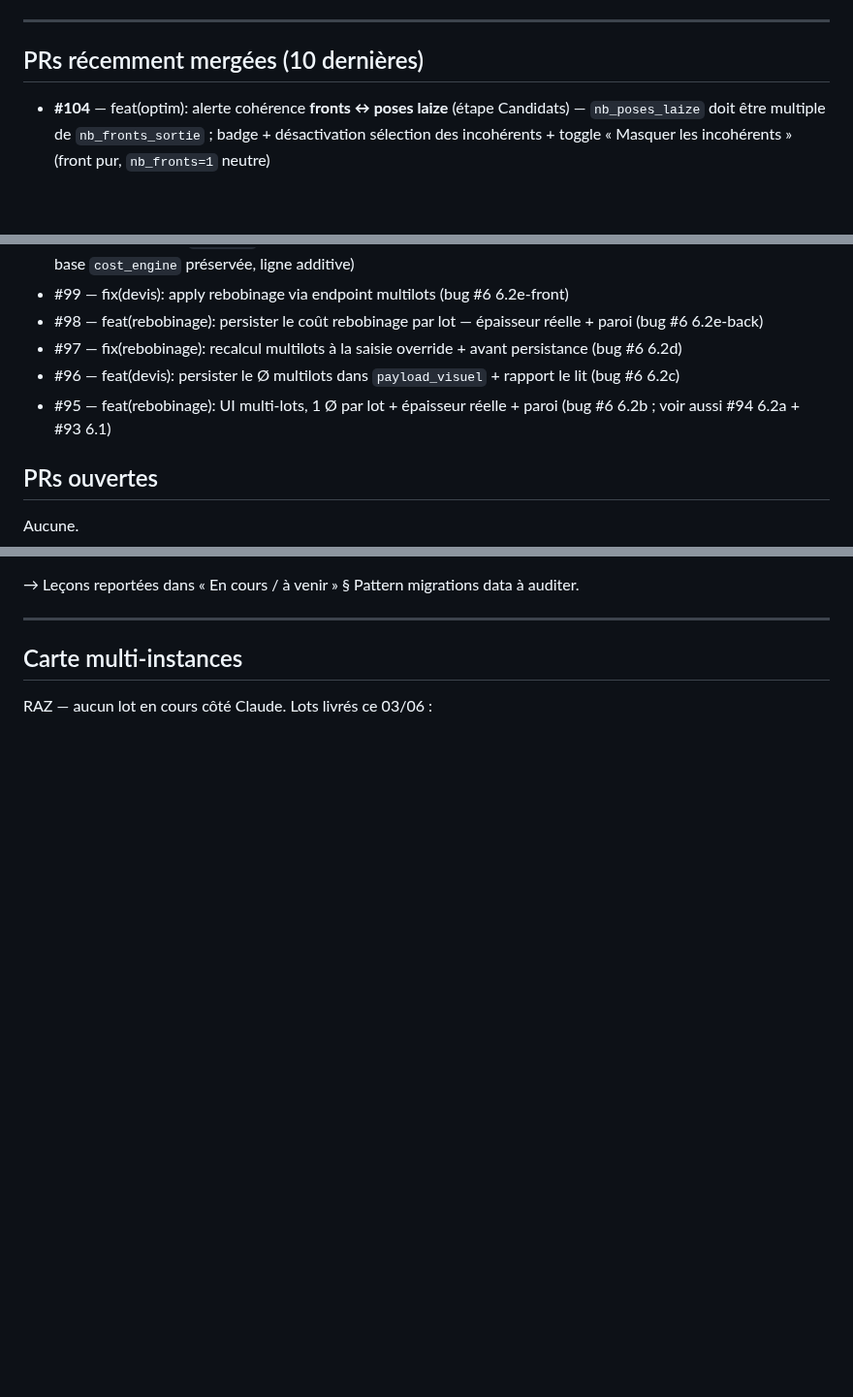
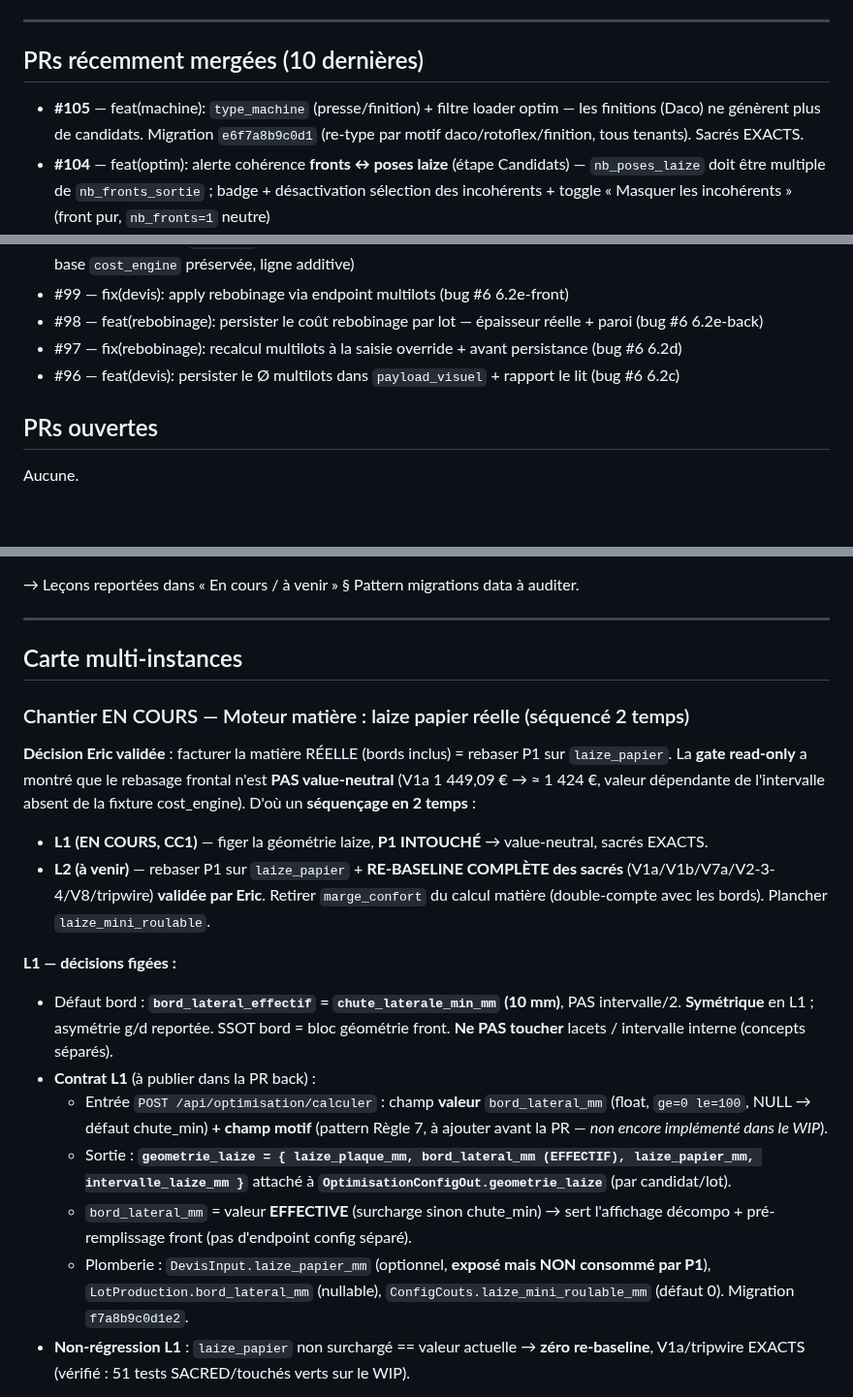
Before and after one commit to eric8740-stack/devis-flexo, a Markdown page: docs/ETAT_PROJET.md, 3 parts joined by grey strips. Shown at 97% size. GitHub-like rendering; blank space fills up the shorter version.

Commit message:
docs(etat-projet): chantier L1 laize papier (séquencé L1/L2) + carte qui-fait-quoi + reconcile #105
- Chantier EN COURS « Moteur matière : laize papier réelle », séquencé 2 temps :
  L1 (géométrie figée, P1 INTOUCHÉ, value-neutral) puis L2 (rebasage P1 +
  re-baseline complète des sacrés validée Eric, retrait marge_confort).
- Décisions L1 figées : bord_lateral_effectif défaut = chute_laterale_min_mm
  (pas intervalle/2), symétrique, séparé des lacets. Contrat L1 (entrée bord +
  motif à publier, sortie geometrie_laize). Non-régression stricte.
- Carte qui-fait-quoi : CC1 = L1-back (WIP préservé sur feat/L1-geometrie-laize-
  bord-lateral, NON mergé/finalisé), CC2 = L1-front STAND-BY (merge back→front).
- Dette doc réconciliée : #105 (type_machine presse/finition) ajouté en tête de
  la liste « PRs récemment mergées ».

Commit DOC-ONLY depuis origin/main : aucun code L1 non testé embarqué.

```diff
--- a/docs/ETAT_PROJET.md
+++ b/docs/ETAT_PROJET.md
@@ -17,6 +17,7 @@
 
 ## PRs récemment mergées (10 dernières)
 
+- **#105** — feat(machine): `type_machine` (presse/finition) + filtre loader optim — les finitions (Daco) ne génèrent plus de candidats. Migration `e6f7a8b9c0d1` (re-type par motif daco/rotoflex/finition, tous tenants). Sacrés EXACTS.
 - **#104** — feat(optim): alerte cohérence **fronts ↔ poses laize** (étape Candidats) — `nb_poses_laize` doit être multiple de `nb_fronts_sortie` ; badge + désactivation sélection des incohérents + toggle « Masquer les incohérents » (front pur, `nb_fronts=1` neutre)
 - **#103** — fix(devis): signature de montage trop stricte — retirer `nb_poses_laize` du calage (bug #5)
 - **#102** — feat(devis): **1 calage par montage** (dedup calage des lots de même signature) (bug #5)
@@ -26,7 +27,6 @@
 - #98 — feat(rebobinage): persister le coût rebobinage par lot — épaisseur réelle + paroi (bug #6 6.2e-back)
 - #97 — fix(rebobinage): recalcul multilots à la saisie override + avant persistance (bug #6 6.2d)
 - #96 — feat(devis): persister le Ø multilots dans `payload_visuel` + rapport le lit (bug #6 6.2c)
-- #95 — feat(rebobinage): UI multi-lots, 1 Ø par lot + épaisseur réelle + paroi (bug #6 6.2b ; voir aussi #94 6.2a + #93 6.1)
 
 ## PRs ouvertes
 
@@ -99,4 +99,19 @@ Aucune.
 
 ## Carte multi-instances
 
-RAZ — aucun lot en cours côté Claude. Lots livrés ce 03/06 :
+### Chantier EN COURS — Moteur matière : laize papier réelle (séquencé 2 temps)
+
+**Décision Eric validée** : facturer la matière RÉELLE (bords inclus) = rebaser P1 sur `laize_papier`. La **gate read-only** a montré que le rebasage frontal n'est **PAS value-neutral** (V1a 1 449,09 € → ≈ 1 424 €, valeur dépendante de l'intervalle absent de la fixture cost_engine). D'où un **séquençage en 2 temps** :
+
+- **L1 (EN COURS, CC1)** — figer la géométrie laize, **P1 INTOUCHÉ** → value-neutral, sacrés EXACTS.
+- **L2 (à venir)** — rebaser P1 sur `laize_papier` + **RE-BASELINE COMPLÈTE des sacrés** (V1a/V1b/V7a/V2-3-4/V8/tripwire) **validée par Eric**. Retirer `marge_confort` du calcul matière (double-compte avec les bords). Plancher `laize_mini_roulable`.
+
+**L1 — décisions figées :**
+- Défaut bord : **`bord_lateral_effectif` = `chute_laterale_min_mm` (10 mm)**, PAS intervalle/2. **Symétrique** en L1 ; asymétrie g/d reportée. SSOT bord = bloc géométrie front. **Ne PAS toucher** lacets / intervalle interne (concepts séparés).
+- **Contrat L1** (à publier dans la PR back) :
+  - Entrée `POST /api/optimisation/calculer` : champ **valeur** `bord_lateral_mm` (float, `ge=0 le=100`, NULL → défaut chute_min) **+ champ motif** (pattern Règle 7, à ajouter avant la PR — *non encore implémenté dans le WIP*).
+  - Sortie : **`geometrie_laize = { laize_plaque_mm, bord_lateral_mm (EFFECTIF), laize_papier_mm, intervalle_laize_mm }`** attaché à **`OptimisationConfigOut.geometrie_laize`** (par candidat/lot).
+  - `bord_lateral_mm` = valeur **EFFECTIVE** (surcharge sinon chute_min) → sert l'affichage décompo + pré-remplissage front (pas d'endpoint config séparé).
+  - Plomberie : `DevisInput.laize_papier_mm` (optionnel, **exposé mais NON consommé par P1**), `LotProduction.bord_lateral_mm` (nullable), `ConfigCouts.laize_mini_roulable_mm` (défaut 0). Migration `f7a8b9c0d1e2`.
+- **Non-régression L1** : `laize_papier` non surchargé == valeur actuelle → **zéro re-baseline**, V1a/tripwire EXACTS (vérifié : 51 tests SACRED/touchés verts sur le WIP).
+
```
Also changed, not shown: other parts of docs/ETAT_PROJET.md (+9 -0 lines).
